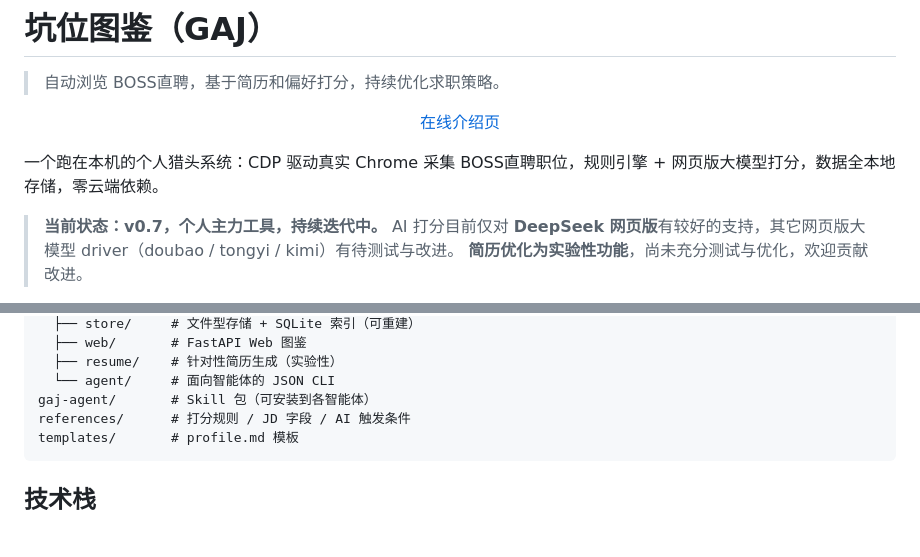
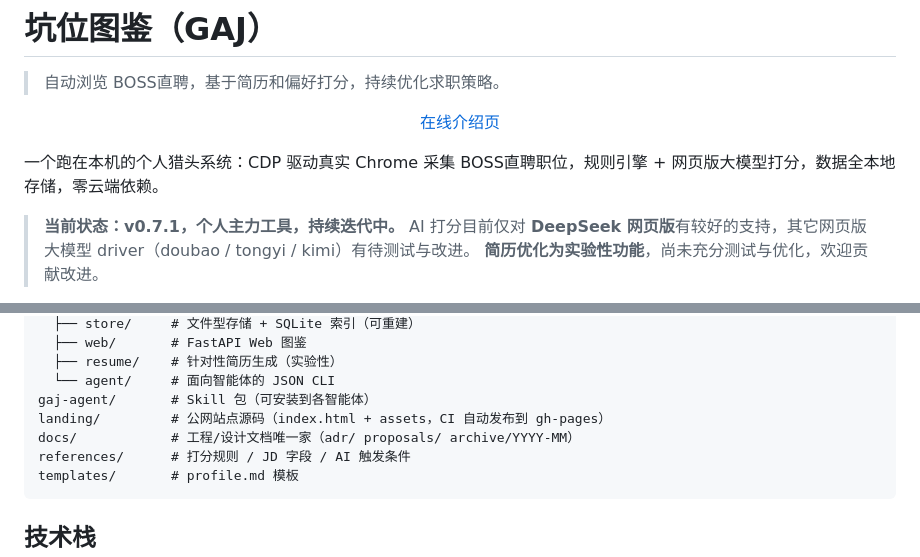
Before and after one commit to helsonxiao/get-a-job, a Markdown page: README.md, 2 parts joined by grey strips. GitHub-like rendering; blank space fills up the shorter version.

Commit message:
docs: v0.7.1 日志——落地页 CI 发布 + docs 统一归位；README 同步状态与结构

````diff
--- a/README.md
+++ b/README.md
@@ -8,7 +8,7 @@
 
 一个跑在本机的个人猎头系统：CDP 驱动真实 Chrome 采集 BOSS直聘职位，规则引擎 + 网页版大模型打分，数据全本地存储，零云端依赖。
 
-> **当前状态：v0.7，个人主力工具，持续迭代中。**
+> **当前状态：v0.7.1，个人主力工具，持续迭代中。**
 > AI 打分目前仅对 **DeepSeek 网页版**有较好的支持，其它网页版大模型
 > driver（doubao / tongyi / kimi）有待测试与改进。
 > **简历优化为实验性功能**，尚未充分测试与优化，欢迎贡献改进。
@@ -65,6 +65,8 @@ gaj/
   ├── resume/    # 针对性简历生成（实验性）
   └── agent/     # 面向智能体的 JSON CLI
 gaj-agent/       # Skill 包（可安装到各智能体）
+landing/         # 公网站点源码（index.html + assets，CI 自动发布到 gh-pages）
+docs/            # 工程/设计文档唯一家（adr/ proposals/ archive/YYYY-MM）
 references/      # 打分规则 / JD 字段 / AI 触发条件
 templates/       # profile.md 模板
 ```
````
Also changed, not shown: CHANGELOG.md (+23 -0 lines).
